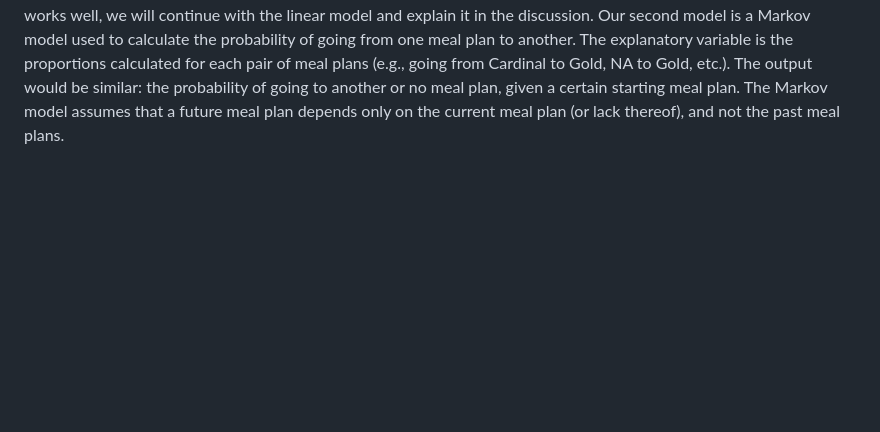
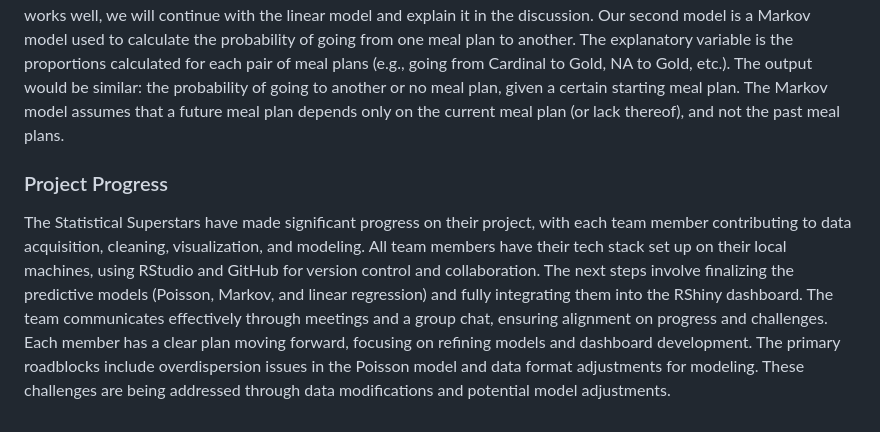
Before and after one commit to aawyatt/DS4010_E, a Markdown page: MILESTONE.md, the part around the change. Drawn GitHub-style; blank space fills up the shorter version.

```diff
--- a/MILESTONE.md
+++ b/MILESTONE.md
@@ -70,3 +70,6 @@ For the Statistical Superstars, we have been communicating very well and as a gr
 
 ### Finalize Data Models
 We will be incorporating at least two models in our dashboard. The first is to predict the number of students who will purchase each type of meal plan for the fall 2025 semester. A simple linear model is used, with Term, MealPlan, Price, and Term*MealPlan as explanatory variables. This model assumes normality of the errors, independent observations, and equal variance. The fitted vs residual plot shows grouping with differing variances within and across groups. This violates an assumption. We're looking into utilizing random forests or doing a model for each meal plan. If neither works well, we will continue with the linear model and explain it in the discussion. Our second model is a Markov model used to calculate the probability of going from one meal plan to another. The explanatory variable is the proportions calculated for each pair of meal plans (e.g., going from Cardinal to Gold, NA to Gold, etc.). The output would be similar: the probability of going to another or no meal plan, given a certain starting meal plan. The Markov model assumes that a future meal plan depends only on the current meal plan (or lack thereof), and not the past meal plans.
+
+### Project Progress
+The Statistical Superstars have made significant progress on their project, with each team member contributing to data acquisition, cleaning, visualization, and modeling. All team members have their tech stack set up on their local machines, using RStudio and GitHub for version control and collaboration. The next steps involve finalizing the predictive models (Poisson, Markov, and linear regression) and fully integrating them into the RShiny dashboard. The team communicates effectively through meetings and a group chat, ensuring alignment on progress and challenges. Each member has a clear plan moving forward, focusing on refining models and dashboard development. The primary roadblocks include overdispersion issues in the Poisson model and data format adjustments for modeling. These challenges are being addressed through data modifications and potential model adjustments.
```
